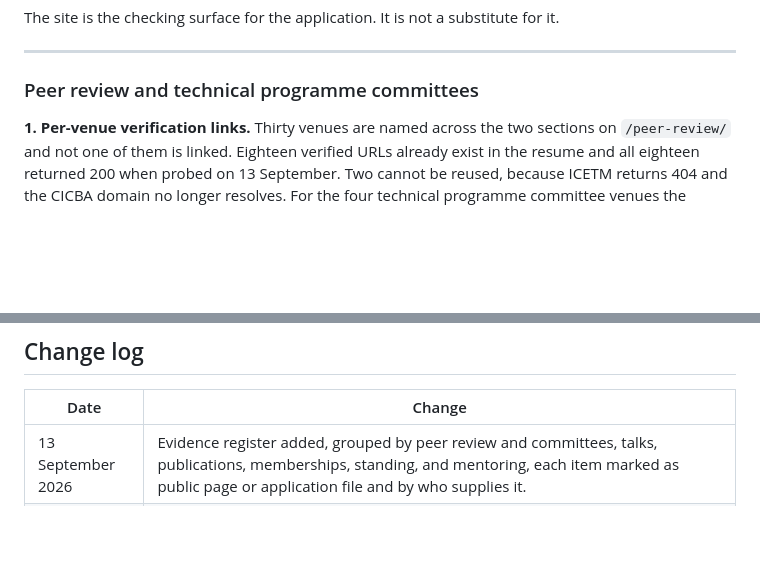
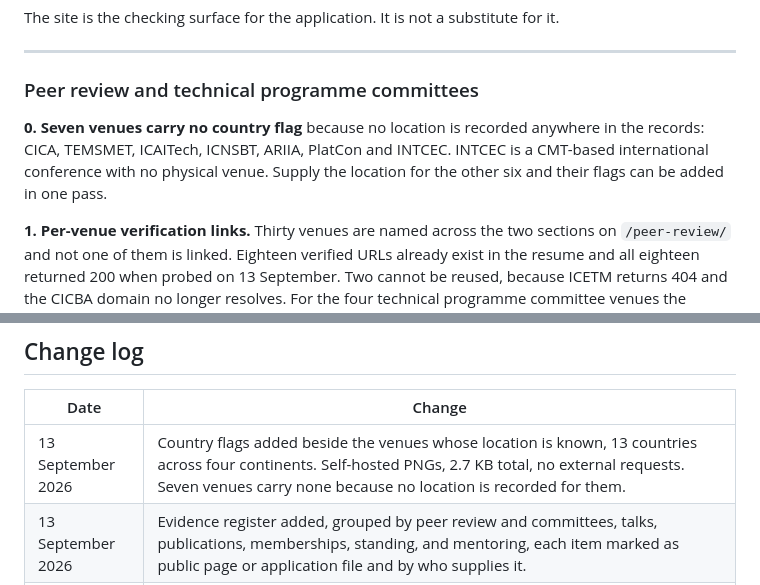
Before and after one commit to pravin-khandke/oversightengineering, a Markdown page: EVIDENCE-CHECKLIST.md, 2 parts joined by grey strips. Rendered like a GitHub page; blank space fills up the shorter version.

Commit message:
docs: record the flags and the venues that have no location

```diff
--- a/EVIDENCE-CHECKLIST.md
+++ b/EVIDENCE-CHECKLIST.md
@@ -195,6 +195,11 @@ The site is the checking surface for the application. It is not a substitute for
 
 ### Peer review and technical programme committees
 
+**0. Seven venues carry no country flag** because no location is recorded anywhere in the
+records: CICA, TEMSMET, ICAITech, ICNSBT, ARIIA, PlatCon and INTCEC. INTCEC is a CMT-based
+international conference with no physical venue. Supply the location for the other six and
+their flags can be added in one pass.
+
 **1. Per-venue verification links.** Thirty venues are named across the two sections on
 `/peer-review/` and not one of them is linked. Eighteen verified URLs already exist in the
 resume and all eighteen returned 200 when probed on 13 September. Two cannot be reused,
@@ -337,6 +342,7 @@ Fourteen of the nineteen external URLs return 200. The other five are bot-protec
 
 | Date | Change |
 |---|---|
+| 13 September 2026 | Country flags added beside the venues whose location is known, 13 countries across four continents. Self-hosted PNGs, 2.7 KB total, no external requests. Seven venues carry none because no location is recorded for them. |
 | 13 September 2026 | Evidence register added, grouped by peer review and committees, talks, publications, memberships, standing, and mentoring, each item marked as public page or application file and by who supplies it. |
 | 13 September 2026 | Counts reconciled against the evidence folder. 26 venues and 73 papers, each with a review on file. Resume, BCS form and site now agree. Published Authority Magazine bio still says 60+ across 17 and has not been changed. |
 | 13 September 2026 | IECON and IEEE GLOBECOM marked and highlighted as flagship, with a line naming what each is flagship of. Both claims verified against the societies' own published wording rather than asserted. |
```
